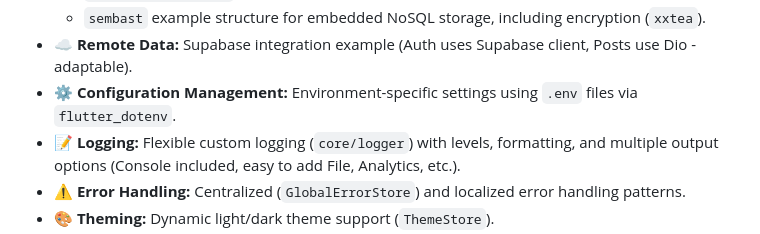
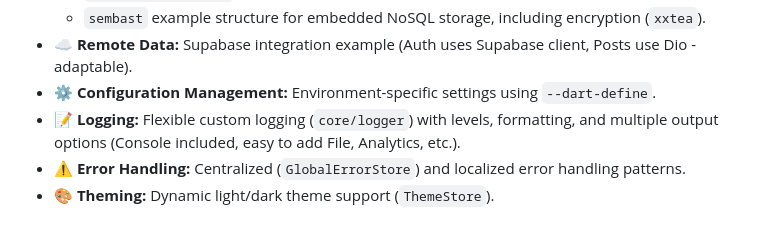
Before and after one commit to tzurae/aexus-flutter-starter, a Markdown page: README.md, the part around the change. Rendered like a GitHub page.

```diff
--- a/README.md
+++ b/README.md
@@ -108,7 +108,7 @@ This starter kit comes packed with features to get you going:
     *   `shared_preferences` for simple key-value pairs (settings, auth status).
     *   `sembast` example structure for embedded NoSQL storage, including encryption (`xxtea`).
 *   ☁️ **Remote Data:** Supabase integration example (Auth uses Supabase client, Posts use Dio - adaptable).
-*   ⚙️ **Configuration Management:** Environment-specific settings using `.env` files via `flutter_dotenv`.
+*   ⚙️ **Configuration Management:** Environment-specific settings using `--dart-define`.
 *   📝 **Logging:** Flexible custom logging (`core/logger`) with levels, formatting, and multiple output options (Console included, easy to add File, Analytics, etc.).
 *   ⚠️ **Error Handling:** Centralized (`GlobalErrorStore`) and localized error handling patterns.
 *   🎨 **Theming:** Dynamic light/dark theme support (`ThemeStore`).
```
